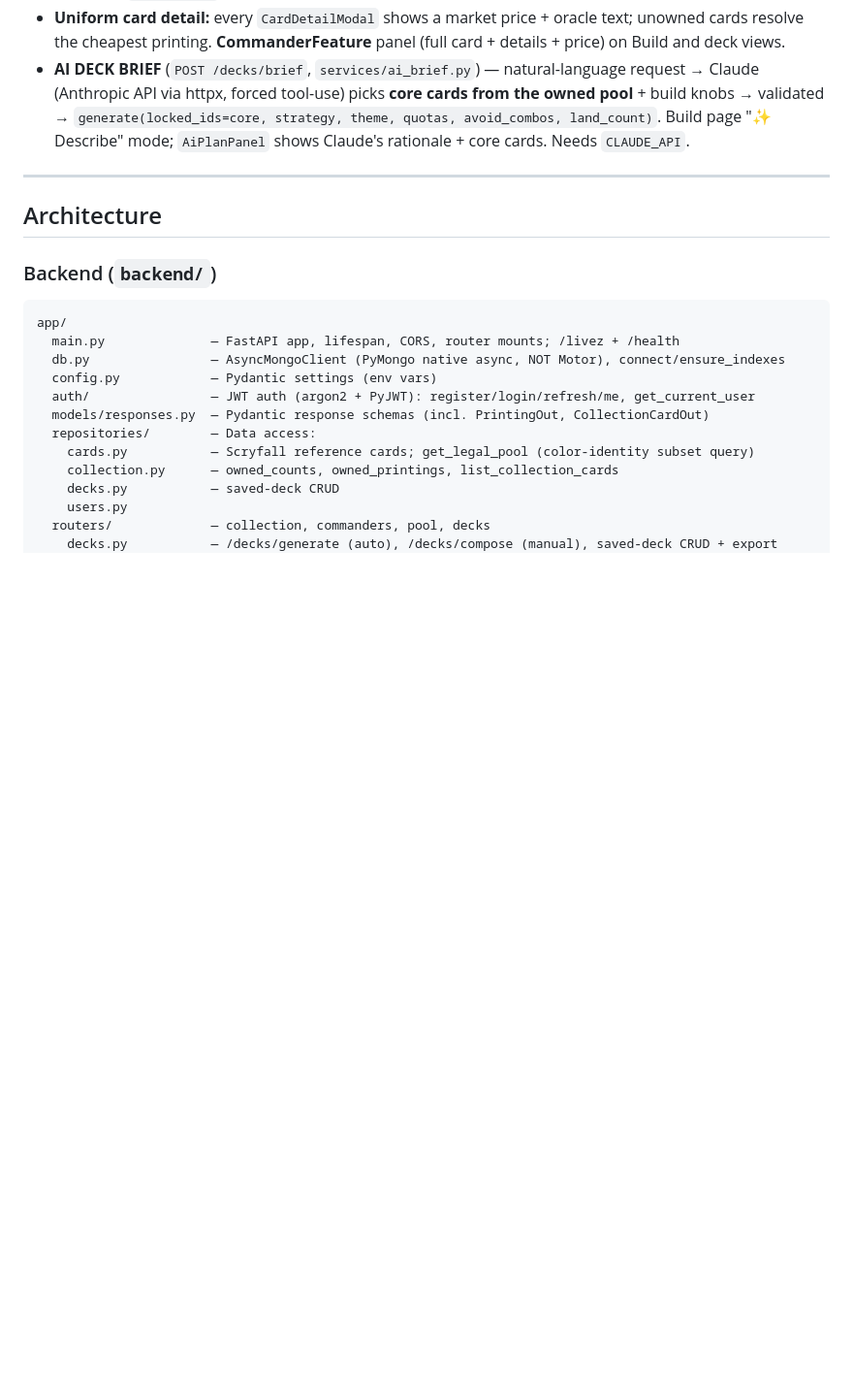
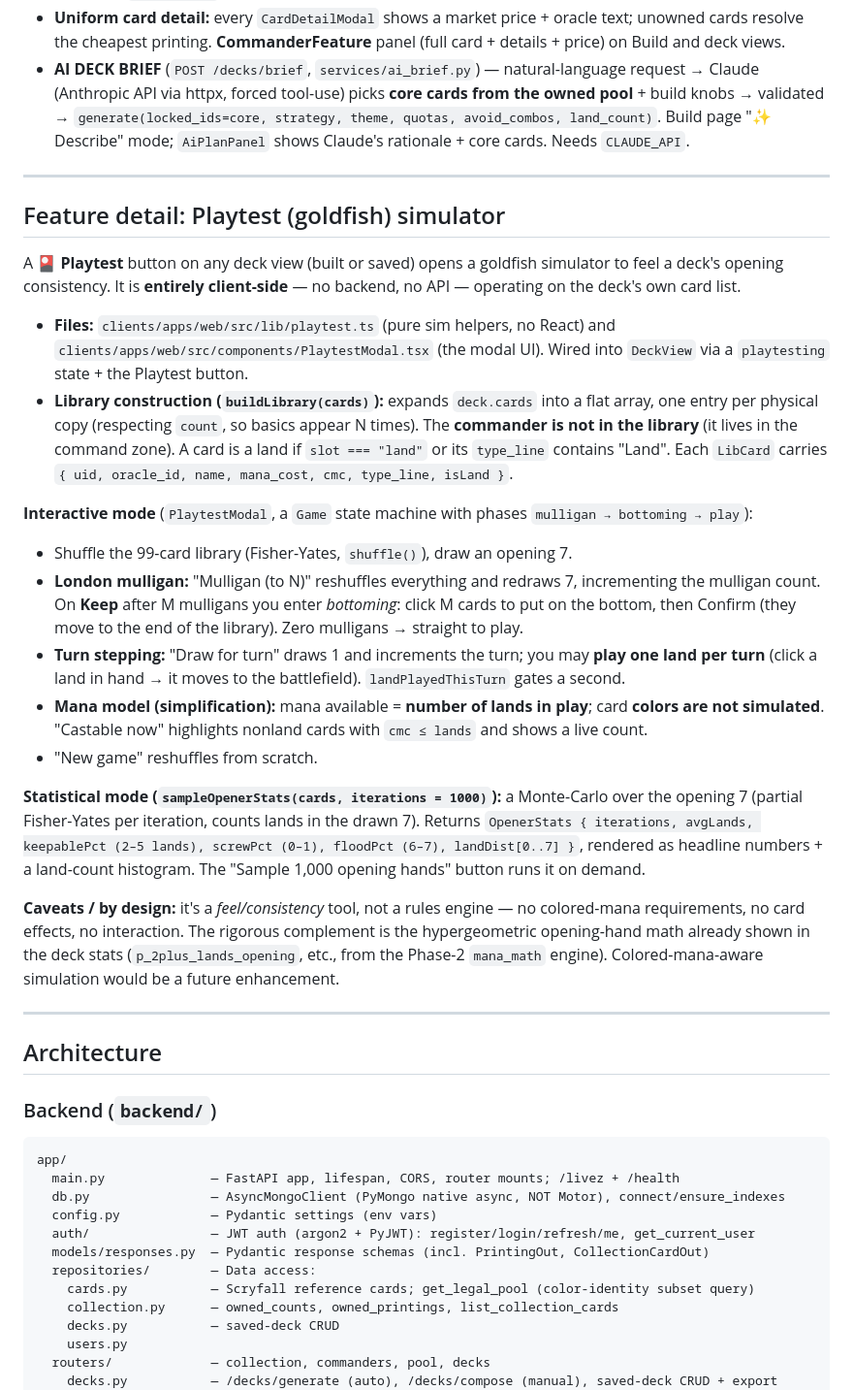
Before and after one commit to ofshvmin/mtg-deckbuilder, a Markdown page: HANDOFF.md, the part around the change. Shown at 97% size. Drawn GitHub-style; blank space fills up the shorter version.

Commit message:
Document the playtest (goldfish) simulator in HANDOFF

```diff
--- a/HANDOFF.md
+++ b/HANDOFF.md
@@ -87,6 +87,46 @@ and a per-deck-card `selected_printing_key` — the seams for future value/image
   Claude (Anthropic API via httpx, forced tool-use) picks **core cards from the owned pool** + build
   knobs → validated → `generate(locked_ids=core, strategy, theme, quotas, avoid_combos, land_count)`.
   Build page "✨ Describe" mode; `AiPlanPanel` shows Claude's rationale + core cards. Needs `CLAUDE_API`.
+
+---
+
+## Feature detail: Playtest (goldfish) simulator
+
+A **🎴 Playtest** button on any deck view (built or saved) opens a goldfish simulator to feel a
+deck's opening consistency. It is **entirely client-side** — no backend, no API — operating on the
+deck's own card list.
+
+- **Files:** `clients/apps/web/src/lib/playtest.ts` (pure sim helpers, no React) and
+  `clients/apps/web/src/components/PlaytestModal.tsx` (the modal UI). Wired into `DeckView` via a
+  `playtesting` state + the Playtest button.
+- **Library construction (`buildLibrary(cards)`):** expands `deck.cards` into a flat array, one
+  entry per physical copy (respecting `count`, so basics appear N times). The **commander is not in
+  the library** (it lives in the command zone). A card is a land if `slot === "land"` or its
+  `type_line` contains "Land". Each `LibCard` carries `{ uid, oracle_id, name, mana_cost, cmc,
+  type_line, isLand }`.
+
+**Interactive mode** (`PlaytestModal`, a `Game` state machine with phases `mulligan → bottoming →
+play`):
+- Shuffle the 99-card library (Fisher-Yates, `shuffle()`), draw an opening 7.
+- **London mulligan:** "Mulligan (to N)" reshuffles everything and redraws 7, incrementing the
+  mulligan count. On **Keep** after M mulligans you enter *bottoming*: click M cards to put on the
+  bottom, then Confirm (they move to the end of the library). Zero mulligans → straight to play.
+- **Turn stepping:** "Draw for turn" draws 1 and increments the turn; you may **play one land per
+  turn** (click a land in hand → it moves to the battlefield). `landPlayedThisTurn` gates a second.
+- **Mana model (simplification):** mana available = **number of lands in play**; card **colors are
+  not simulated**. "Castable now" highlights nonland cards with `cmc ≤ lands` and shows a live count.
+- "New game" reshuffles from scratch.
+
+**Statistical mode (`sampleOpenerStats(cards, iterations = 1000)`):** a Monte-Carlo over the opening
+7 (partial Fisher-Yates per iteration, counts lands in the drawn 7). Returns `OpenerStats {
+iterations, avgLands, keepablePct (2–5 lands), screwPct (0–1), floodPct (6–7), landDist[0..7] }`,
+rendered as headline numbers + a land-count histogram. The "Sample 1,000 opening hands" button runs
+it on demand.
+
+**Caveats / by design:** it's a *feel/consistency* tool, not a rules engine — no colored-mana
+requirements, no card effects, no interaction. The rigorous complement is the hypergeometric
+opening-hand math already shown in the deck stats (`p_2plus_lands_opening`, etc., from the Phase-2
+`mana_math` engine). Colored-mana-aware simulation would be a future enhancement.
 
 ---
 
```
